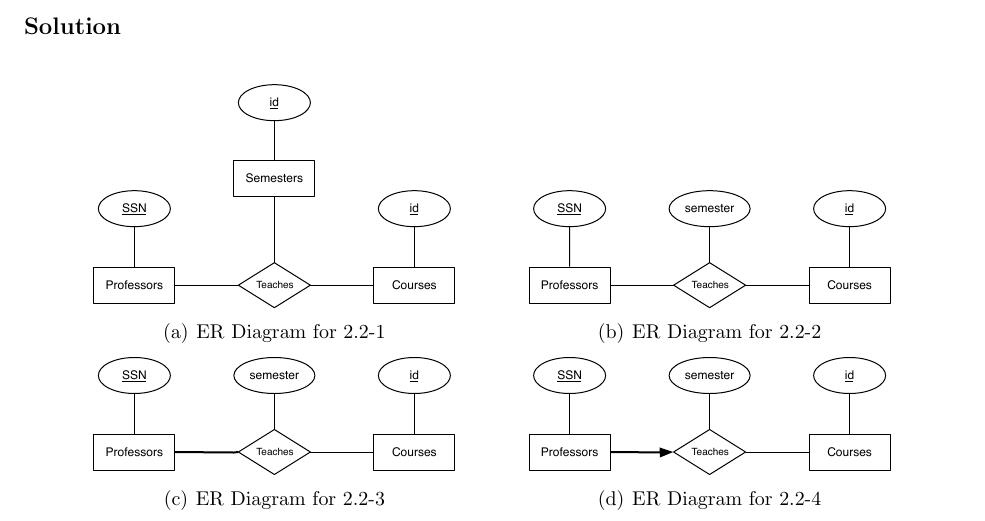
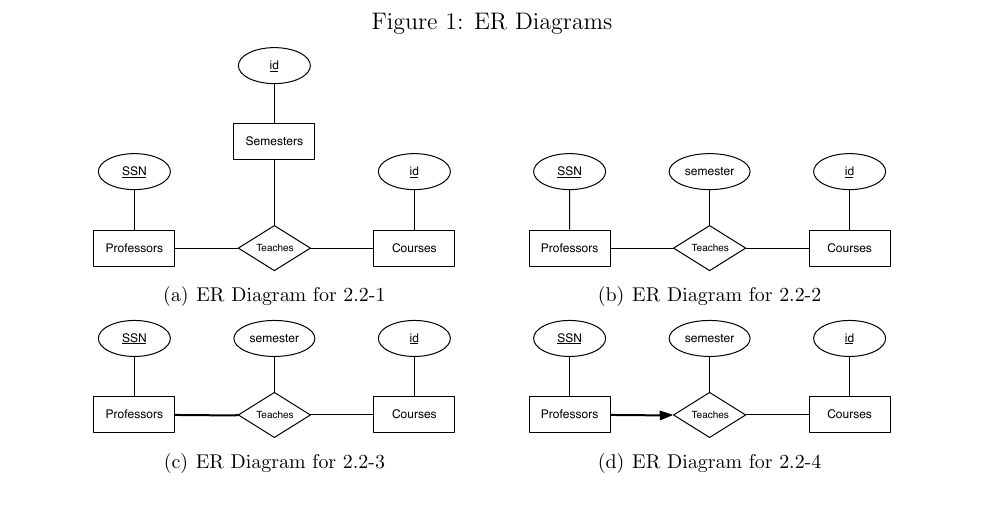
Before and after one commit to erichmenge/latex_for_homework, a LaTeX problem sheet (4707/homework_1/homework_1.tex): part of page 3 of 4 before the commit and part of page 4 of 5 after it, cut at the place of the change. Compiled offline with pdfLaTeX.

Commit message:
Add a caption to this thing too.

```diff
--- a/4707/homework_1/homework_1.tex
+++ b/4707/homework_1/homework_1.tex
@@ -66,6 +66,7 @@
   \begin{solution}
     \begin{figure}[H]
       \centering
+      \caption{ER Diagrams}
       \subfigure[ER Diagram for 2.2-1]{
         \includegraphics[scale=.5]{2_2_1.eps}
       } \qquad
```
